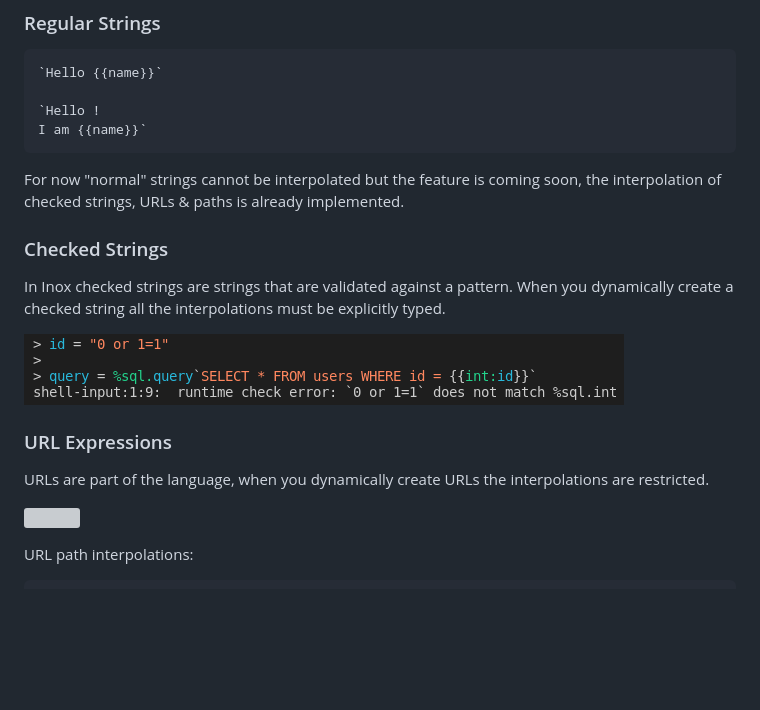
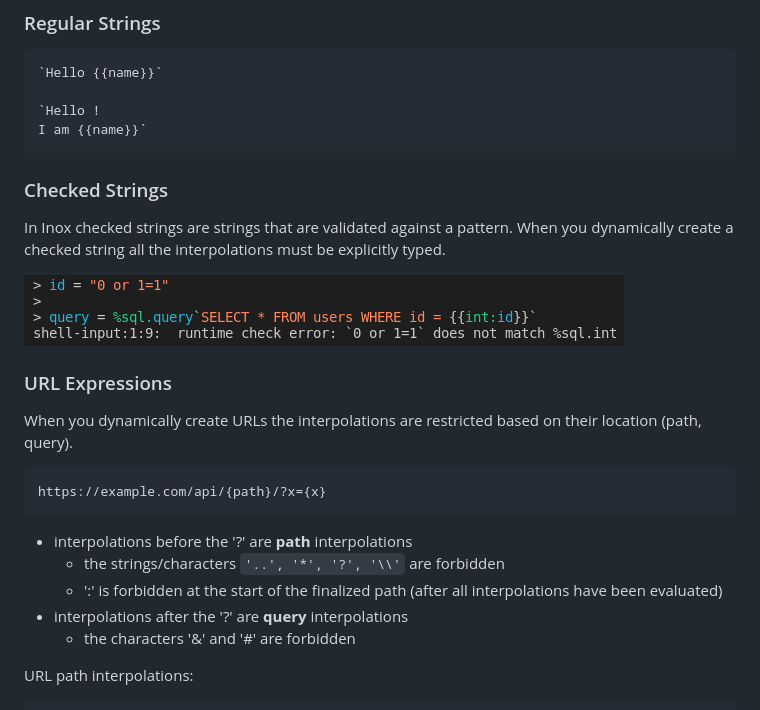
Before and after one commit to inoxlang/inox, a Markdown page: docs/language-basics.md, the part around the change. Drawn GitHub-style; blank space fills up the shorter version; grey boxes are pictures that could not be loaded.

Commit message:
docs: update URL Expr.s section in language basics

````diff
--- a/docs/language-basics.md
+++ b/docs/language-basics.md
@@ -206,9 +206,6 @@ concat #[1] #[2]
 I am {{name}}`
 ```
 
-For now "normal" strings cannot be interpolated but the feature is coming soon, the interpolation
-of checked strings, URLs & paths is already implemented.
-
 ### Checked Strings
 
 In Inox checked strings are strings that are validated against a pattern. When you dynamically
@@ -218,9 +215,18 @@ create a checked string all the interpolations must be explicitly typed.
 
 ### URL Expressions
 
-URLs are part of the language, when you dynamically create URLs the interpolations are restricted.
+When you dynamically create URLs the interpolations are restricted based on their location (path, query).
 
-<img src="./img/url-injection.png"></img>
+```
+https://example.com/api/{path}/?x={x}
+```
+
+- interpolations before the '?' are **path** interpolations
+    - the strings/characters `'..', '*', '?', '\\'` are forbidden
+    - ':' is forbidden at the start of the finalized path (after all interpolations have been evaluated)
+- interpolations after the '?' are **query** interpolations
+    - the characters '&' and '#' are forbidden
+
 
 URL path interpolations:
 ```
````
